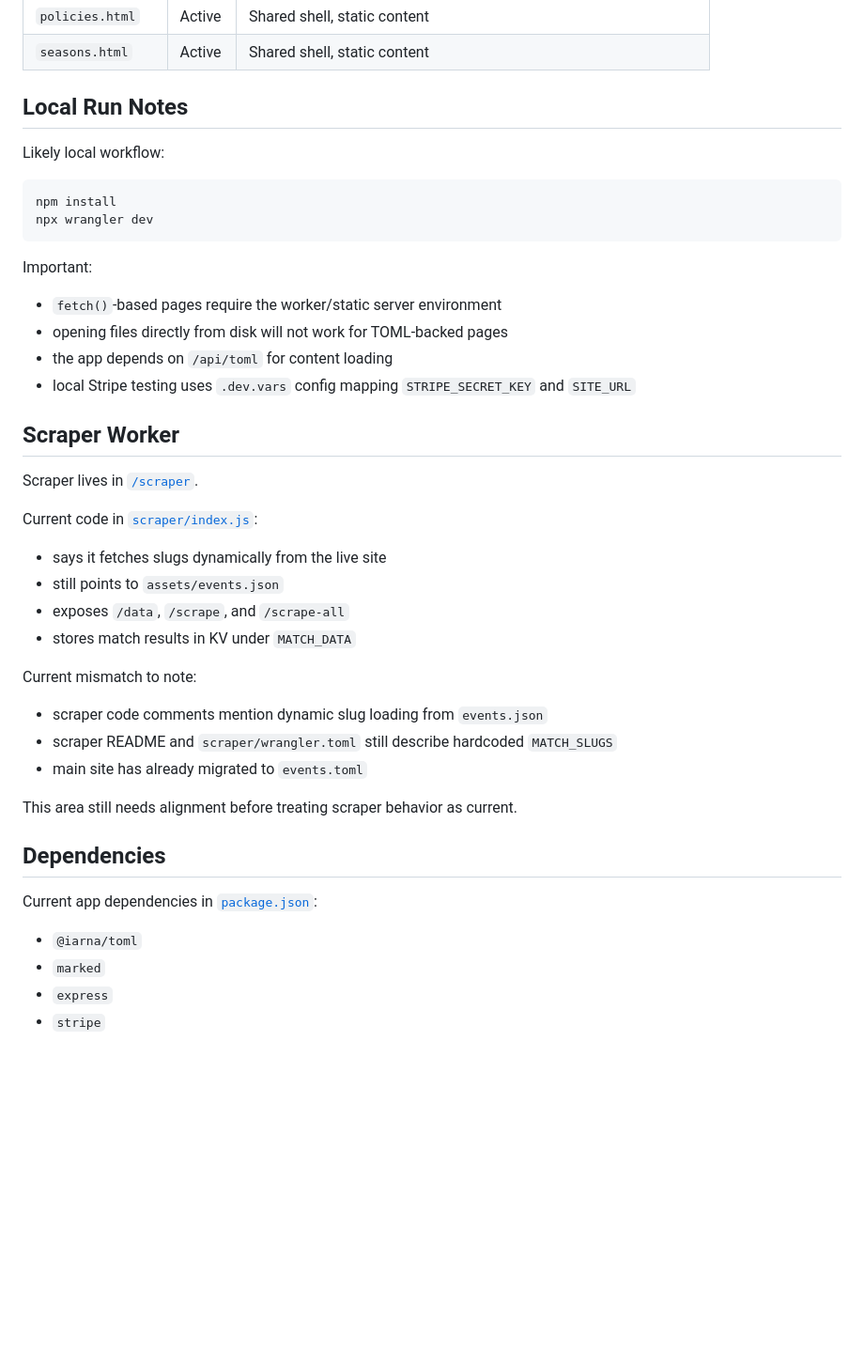
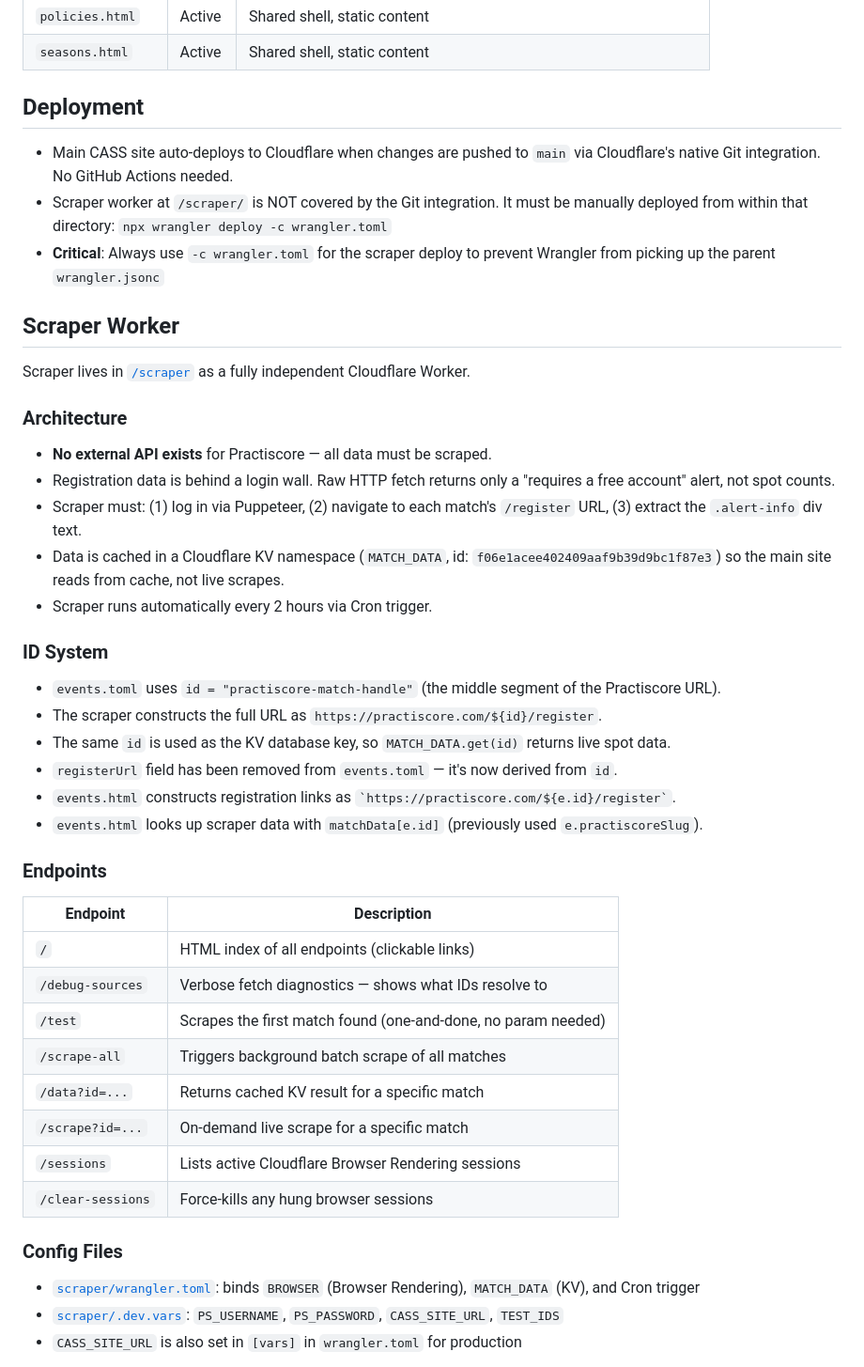
Before and after one commit to michael-kato/cass, a Markdown page: public/memory.md, the part around one of its changes. Shown at 94% size. Drawn GitHub-style; blank space fills up the shorter version.

Commit message:
docs: update memory.md with scraper architecture, ID system, and deployment workflow details

````diff
--- a/public/memory.md
+++ b/public/memory.md
@@ -182,39 +182,43 @@ Home page specifics:
 | `policies.html` | Active | Shared shell, static content |
 | `seasons.html` | Active | Shared shell, static content |
 
-## Local Run Notes
-Likely local workflow:
-```bash
-npm install
-npx wrangler dev
-```
-
-Important:
-- `fetch()`-based pages require the worker/static server environment
-- opening files directly from disk will not work for TOML-backed pages
-- the app depends on `/api/toml` for content loading
-- local Stripe testing uses `.dev.vars` config mapping `STRIPE_SECRET_KEY` and `SITE_URL`
+## Deployment
+- Main CASS site auto-deploys to Cloudflare when changes are pushed to `main` via Cloudflare's native Git integration. No GitHub Actions needed.
+- Scraper worker at `/scraper/` is NOT covered by the Git integration. It must be manually deployed from within that directory: `npx wrangler deploy -c wrangler.toml`
+- **Critical**: Always use `-c wrangler.toml` for the scraper deploy to prevent Wrangler from picking up the parent `wrangler.jsonc`
 
 ## Scraper Worker
-Scraper lives in [`/scraper`](/opt/git/cass/scraper).
+Scraper lives in [`/scraper`](/opt/git/cass/scraper) as a fully independent Cloudflare Worker.
 
-Current code in [`scraper/index.js`](/opt/git/cass/scraper/index.js):
-- says it fetches slugs dynamically from the live site
-- still points to `assets/events.json`
-- exposes `/data`, `/scrape`, and `/scrape-all`
-- stores match results in KV under `MATCH_DATA`
+### Architecture
+- **No external API exists** for Practiscore — all data must be scraped.
+- Registration data is behind a login wall. Raw HTTP fetch returns only a "requires a free account" alert, not spot counts.
+- Scraper must: (1) log in via Puppeteer, (2) navigate to each match's `/register` URL, (3) extract the `.alert-info` div text.
+- Data is cached in a Cloudflare KV namespace (`MATCH_DATA`, id: `f06e1acee402409aaf9b39d9bc1f87e3`) so the main site reads from cache, not live scrapes.
+- Scraper runs automatically every 2 hours via Cron trigger.
 
-Current mismatch to note:
-- scraper code comments mention dynamic slug loading from `events.json`
-- scraper README and `scraper/wrangler.toml` still describe hardcoded `MATCH_SLUGS`
-- main site has already migrated to `events.toml`
+### ID System
+- `events.toml` uses `id = "practiscore-match-handle"` (the middle segment of the Practiscore URL).
+- The scraper constructs the full URL as `https://practiscore.com/${id}/register`.
+- The same `id` is used as the KV database key, so `MATCH_DATA.get(id)` returns live spot data.
+- `registerUrl` field has been removed from `events.toml` — it's now derived from `id`.
+- `events.html` constructs registration links as `` `https://practiscore.com/${e.id}/register` ``.
+- `events.html` looks up scraper data with `matchData[e.id]` (previously used `e.practiscoreSlug`).
 
-This area still needs alignment before treating scraper behavior as current.
+### Endpoints
+| Endpoint | Description |
+|---|---|
+| `/` | HTML index of all endpoints (clickable links) |
+| `/debug-sources` | Verbose fetch diagnostics — shows what IDs resolve to |
+| `/test` | Scrapes the first match found (one-and-done, no param needed) |
+| `/scrape-all` | Triggers background batch scrape of all matches |
+| `/data?id=...` | Returns cached KV result for a specific match |
+| `/scrape?id=...` | On-demand live scrape for a specific match |
+| `/sessions` | Lists active Cloudflare Browser Rendering sessions |
+| `/clear-sessions` | Force-kills any hung browser sessions |
 
-## Dependencies
-Current app dependencies in [`package.json`](/opt/git/cass/package.json):
-- `@iarna/toml`
-- `marked`
-- `express`
-- `stripe`
+### Config Files
+- [`scraper/wrangler.toml`](/opt/git/cass/scraper/wrangler.toml): binds `BROWSER` (Browser Rendering), `MATCH_DATA` (KV), and Cron trigger
+- [`scraper/.dev.vars`](/opt/git/cass/scraper/.dev.vars): `PS_USERNAME`, `PS_PASSWORD`, `CASS_SITE_URL`, `TEST_IDS`
+- `CASS_SITE_URL` is also set in `[vars]` in `wrangler.toml` for production
 
````
Also changed, not shown: other parts of public/memory.md (+42 -13 lines).
